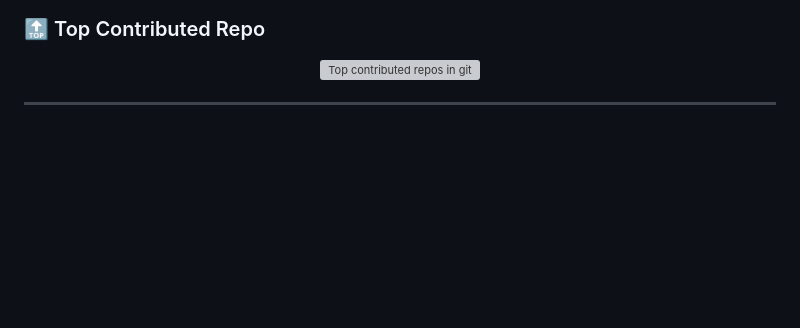
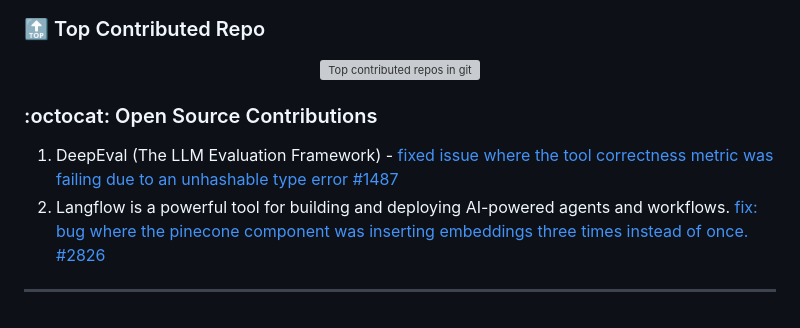
Before and after one commit to pavan555/pavan555, a Markdown page: README.md, the part around the change. GitHub-like rendering; blank space fills up the shorter version; grey boxes are pictures that could not be loaded.

Commit message:
Document open source contributions in README
Added a section for open source contributions with details on specific contributions made to DeepEval and Langflow.

```diff
--- a/README.md
+++ b/README.md
@@ -184,6 +184,12 @@
   <img src="https://github-contributor-stats.vercel.app/api?username=pavan555&limit=5&theme=noctis_minimus&combine_all_yearly_contributions=true&hide_border=true" alt="Top contributed repos in git"  />
 </div>
 
+###
+
+### :octocat: Open Source Contributions
+
+1. DeepEval (The LLM Evaluation Framework) - [fixed issue where the tool correctness metric was failing due to an unhashable type error #1487](https://github.com/confident-ai/deepeval/pull/1487)
+2. Langflow is a powerful tool for building and deploying AI-powered agents and workflows. [fix: bug where the pinecone component was inserting embeddings three times instead of once. #2826](https://github.com/langflow-ai/langflow/pull/2826)
 
 ---
 <!--
```
